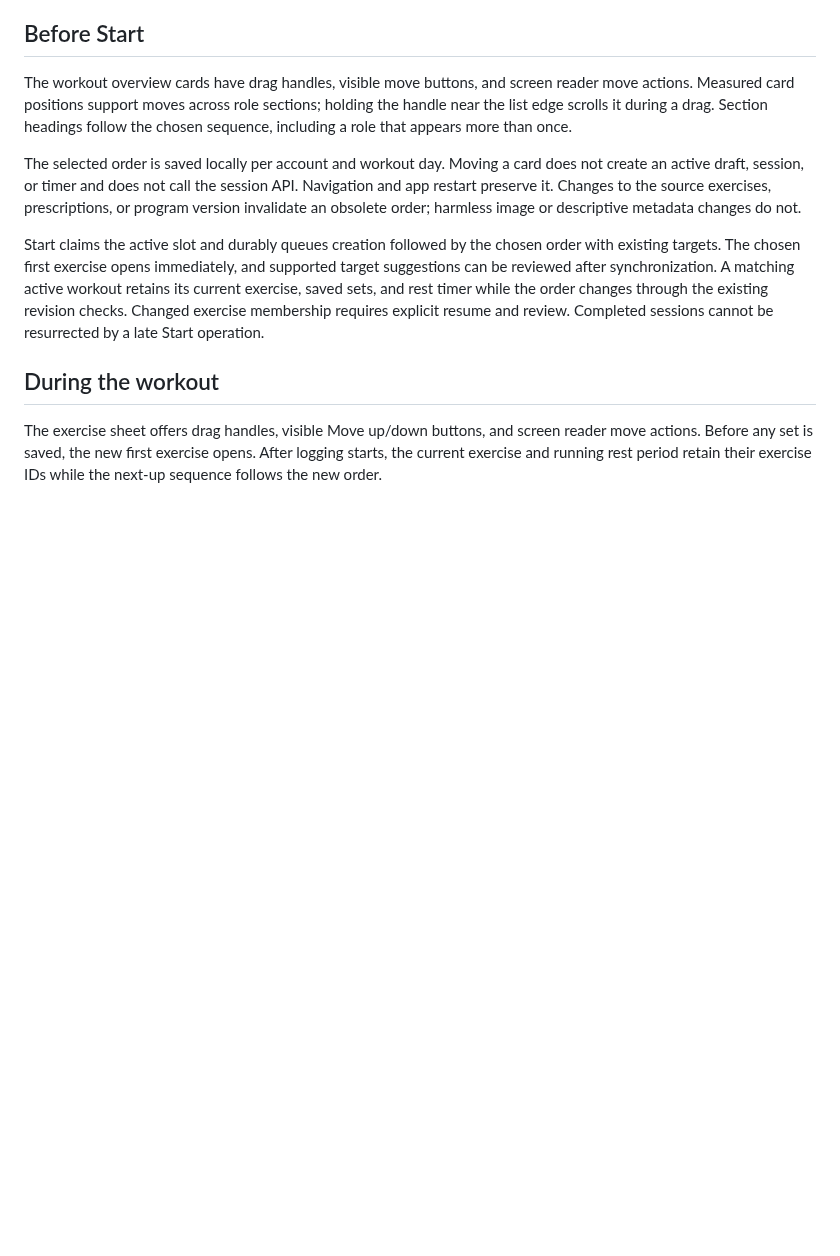
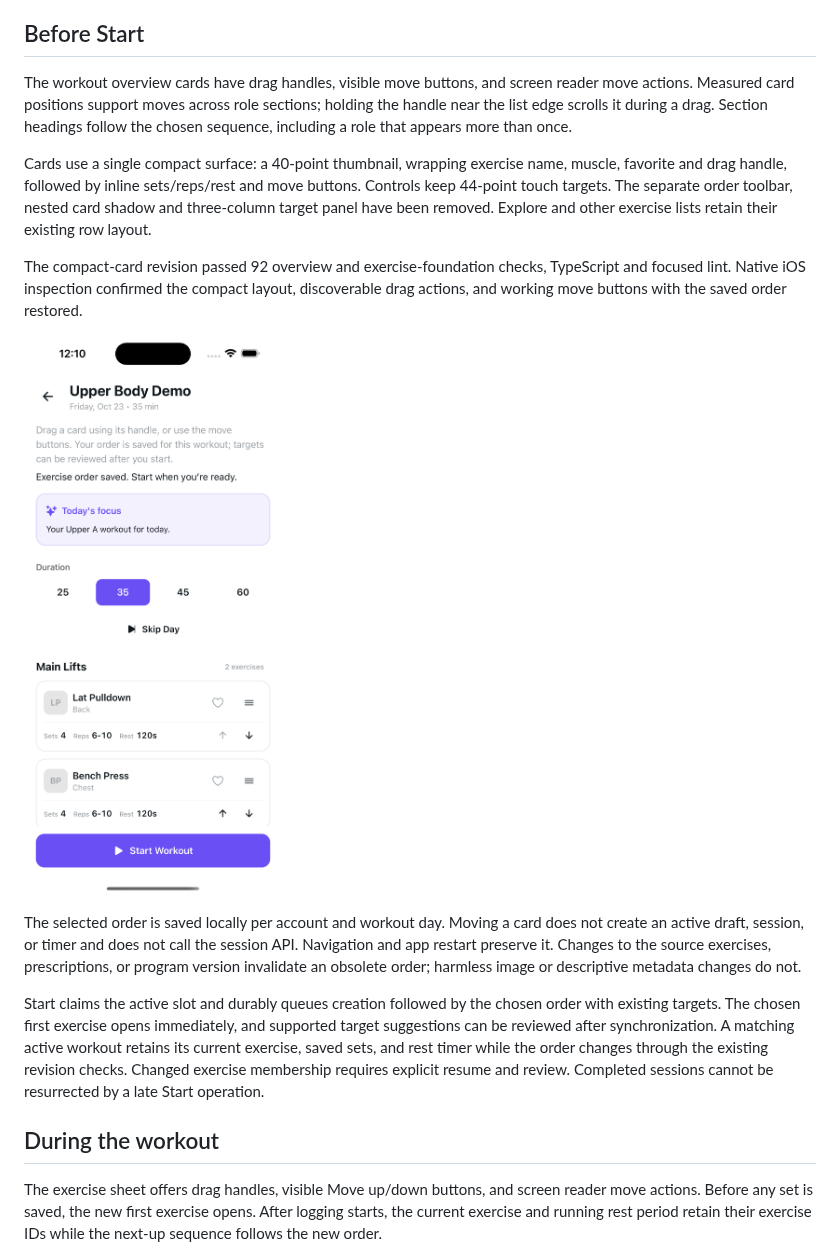
Before and after one commit to DiegoZG/PrimeRep-AI, a Markdown page: docs/workout-arrangement.md, the part around the change. GitHub-like rendering; pictures changed too: docs/screenshots/workout-arrangement/ios-overview-compact.png (added); blank space fills up the shorter version.

Commit message:
Refine workout cards to keep the exercise list compact

```diff
--- a/docs/workout-arrangement.md
+++ b/docs/workout-arrangement.md
@@ -13,6 +13,18 @@ The workout overview cards have drag handles, visible move buttons, and screen
 reader move actions. Measured card positions support moves across role sections;
 holding the handle near the list edge scrolls it during a drag. Section headings
 follow the chosen sequence, including a role that appears more than once.
+
+Cards use a single compact surface: a 40-point thumbnail, wrapping exercise name,
+muscle, favorite and drag handle, followed by inline sets/reps/rest and move
+buttons. Controls keep 44-point touch targets. The separate order toolbar,
+nested card shadow and three-column target panel have been removed. Explore
+and other exercise lists retain their existing row layout.
+
+The compact-card revision passed 92 overview and exercise-foundation checks,
+TypeScript and focused lint. Native iOS inspection confirmed the compact layout,
+discoverable drag actions, and working move buttons with the saved order restored.
+
+![Compact overview exercise cards](screenshots/workout-arrangement/ios-overview-compact.png)
 
 The selected order is saved locally per account and workout day. Moving a card
 does not create an active draft, session, or timer and does not call the session
```
Also changed, not shown: 4 other files.
